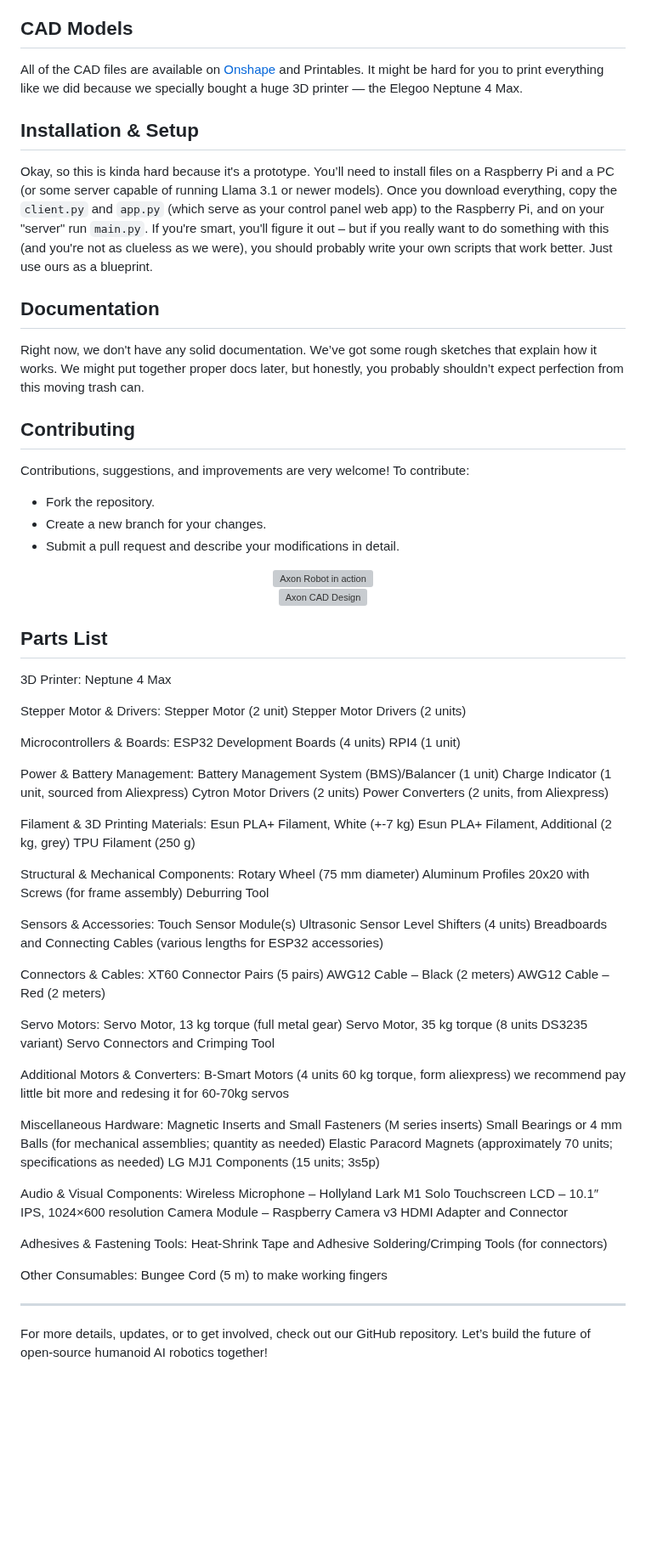
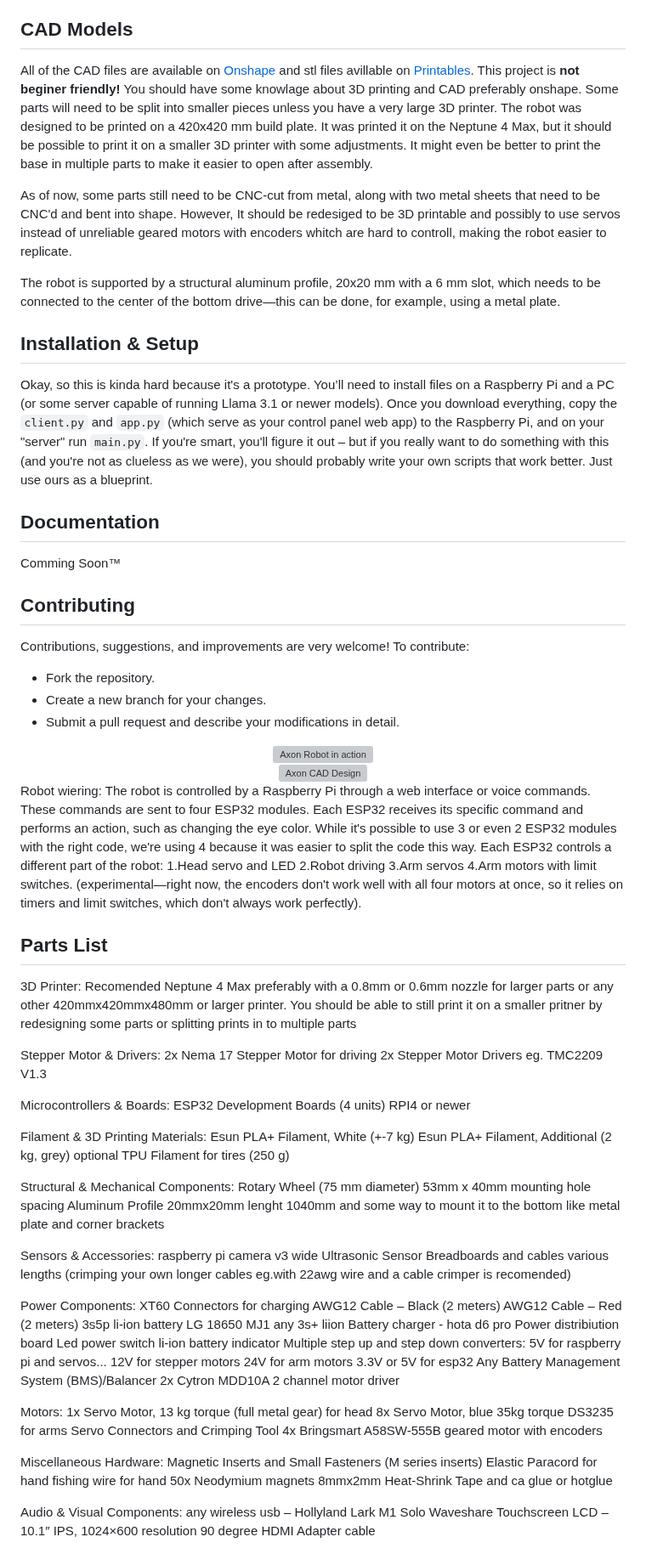
Before and after one commit to plomek/Axon-Robot, a Markdown page: README.md, the part around one of its changes. Shown at 85% size. GitHub-like rendering; blank space fills up the shorter version; grey boxes are pictures that could not be loaded.

```diff
--- a/README.md
+++ b/README.md
@@ -17,7 +17,11 @@ Axon is an open-source AI robot platform designed to interact with its environme
 
 ## CAD Models
 
-All of the CAD files are available on [Onshape](https://cad.onshape.com/documents/940cdfcdb0dfad6e1a4b6d02/w/9cf2ed19ea888e5cc5dfd799/e/9b8e8ab3c406b01155d91643) and Printables. It might be hard for you to print everything like we did because we specially bought a huge 3D printer — the Elegoo Neptune 4 Max.
+All of the CAD files are available on [Onshape](https://cad.onshape.com/documents/940cdfcdb0dfad6e1a4b6d02/w/9cf2ed19ea888e5cc5dfd799/e/9b8e8ab3c406b01155d91643) and stl files avillable on [Printables](https://www.printables.com/model/1260260-axon-open-source-humanoid-robot). This project is <b>not beginer friendly!</b> You should have some knowlage about 3D printing and CAD preferably onshape. Some parts will need to be split into smaller pieces unless you have a very large 3D printer. The robot was designed to be printed on a 420x420 mm build plate. It was printed it on the Neptune 4 Max, but it should be possible to print it on a smaller 3D printer with some adjustments. It might even be better to print the base in multiple parts to make it easier to open after assembly.
+
+As of now, some parts still need to be CNC-cut from metal, along with two metal sheets that need to be CNC'd and bent into shape. However, It should be redesiged to be 3D printable and possibly to use servos instead of unreliable geared motors with encoders whitch are hard to controll, making the robot easier to replicate.
+
+The robot is supported by a structural aluminum profile, 20x20 mm with a 6 mm slot, which needs to be connected to the center of the bottom drive—this can be done, for example, using a metal plate.
 
 ## Installation & Setup
 
@@ -25,7 +29,7 @@ Okay, so this is kinda hard because it's a prototype. You’ll need to install f
 
 ## Documentation
 
-Right now, we don't have any solid documentation. We’ve got some rough sketches that explain how it works. We might put together proper docs later, but honestly, you probably shouldn’t expect perfection from this moving trash can.
+Comming Soon™
 
 ## Contributing
 
@@ -43,75 +47,71 @@ Contributions, suggestions, and improvements are very welcome! To contribute:
   <img src="/.github/2.jpg" alt="Axon CAD Design" width="400"/>
 </div>
 
+Robot wiering:
+The robot is controlled by a Raspberry Pi through a web interface or voice commands. These commands are sent to four ESP32 modules. Each ESP32 receives its specific command and performs an action, such as changing the eye color. While it's possible to use 3 or even 2 ESP32 modules with the right code, we're using 4 because it was easier to split the code this way. Each ESP32 controls a different part of the robot:
+1.Head servo and LED
+2.Robot driving
+3.Arm servos
+4.Arm motors with limit switches. (experimental—right now, the encoders don't work well with all four motors at once, so it relies on timers and limit switches, which don't always work perfectly).
+
 ## Parts List
 3D Printer:
-Neptune 4 Max
+Recomended Neptune 4 Max preferably with a 0.8mm or 0.6mm nozzle for larger parts or any other 420mmx420mmx480mm or larger printer. You should be able to still print it on a smaller pritner by redesigning some parts or splitting prints in to multiple parts
 
 Stepper Motor & Drivers:
-Stepper Motor (2 unit)
-Stepper Motor Drivers (2 units)
+2x Nema 17 Stepper Motor for driving
+2x Stepper Motor Drivers eg. TMC2209 V1.3
 
 Microcontrollers & Boards:
 ESP32 Development Boards (4 units)
-RPI4 (1 unit)
-
-Power & Battery Management:
-Battery Management System (BMS)/Balancer (1 unit)
-Charge Indicator (1 unit, sourced from Aliexpress)
-Cytron Motor Drivers (2 units)
-Power Converters (2 units, from Aliexpress)
+RPI4 or newer
 
 Filament & 3D Printing Materials:
 Esun PLA+ Filament, White (+-7 kg)
 Esun PLA+ Filament, Additional (2 kg, grey)
-TPU Filament (250 g)
+optional TPU Filament for tires (250 g)
 
 
 Structural & Mechanical Components:
-Rotary Wheel (75 mm diameter)
-Aluminum Profiles 20x20 with Screws (for frame assembly)
-Deburring Tool
+Rotary Wheel (75 mm diameter) 53mm x 40mm mounting hole spacing
+Aluminum Profile 20mmx20mm lenght 1040mm and some way to mount it to the bottom like metal plate and corner brackets
 
 Sensors & Accessories:
-Touch Sensor Module(s)
+raspberry pi camera v3 wide
 Ultrasonic Sensor
-Level Shifters (4 units)
-Breadboards and Connecting Cables (various lengths for ESP32 accessories)
+Breadboards and cables various lengths (crimping your own longer cables eg.with 22awg wire and a cable crimper is recomended)
 
-Connectors & Cables:
-XT60 Connector Pairs (5 pairs)
+Power Components:
+XT60 Connectors for charging
 AWG12 Cable – Black (2 meters)
 AWG12 Cable – Red (2 meters)
+3s5p li-ion battery LG 18650 MJ1
+any 3s+ liion Battery charger - hota d6 pro
+Power distribiution board
+Led power switch
+li-ion battery indicator
+Multiple step up and step down converters:
+5V for raspberry pi and servos...
+12V for stepper motors
+24V for arm motors
+3.3V or 5V for esp32
+Any Battery Management System (BMS)/Balancer
+2x Cytron MDD10A 2 channel motor driver
 
-Servo Motors:
-Servo Motor, 13 kg torque (full metal gear)
-Servo Motor, 35 kg torque (8 units DS3235 variant)
+Motors:
+1x Servo Motor, 13 kg torque (full metal gear) for head
+8x Servo Motor, blue 35kg torque DS3235 for arms
 Servo Connectors and Crimping Tool
-
-Additional Motors & Converters:
-B-Smart Motors (4 units 60 kg torque, form aliexpress) we recommend pay little bit more and redesing it for 60-70kg servos
+4x Bringsmart A58SW-555B geared motor with encoders
 
 Miscellaneous Hardware:
 Magnetic Inserts and Small Fasteners (M series inserts)
-Small Bearings or 4 mm Balls (for mechanical assemblies; quantity as needed)
-Elastic Paracord
-Magnets (approximately 70 units; specifications as needed)
-LG MJ1 Components (15 units; 3s5p)
+Elastic Paracord for hand
+fishing wire for hand
+50x Neodymium magnets 8mmx2mm
+Heat-Shrink Tape and ca glue or hotglue
 
 Audio & Visual Components:
-Wireless Microphone – Hollyland Lark M1 Solo
-Touchscreen LCD – 10.1″ IPS, 1024×600 resolution
-Camera Module – Raspberry Camera v3
-HDMI Adapter and Connector
-
-Adhesives & Fastening Tools:
-Heat-Shrink Tape and Adhesive
-Soldering/Crimping Tools (for connectors)
-
-Other Consumables:
-Bungee Cord (5 m) to make working fingers
-
-
----
-
-For more details, updates, or to get involved, check out our GitHub repository. Let’s build the future of open-source humanoid AI robotics together!
+any wireless usb – Hollyland Lark M1 Solo
+Waveshare Touchscreen LCD – 10.1″ IPS, 1024×600 resolution
+90 degree HDMI Adapter cable
```
Also changed, not shown: other parts of README.md (+2 -2 lines).
